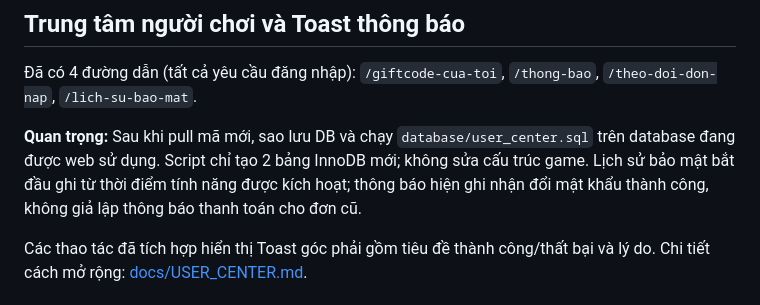
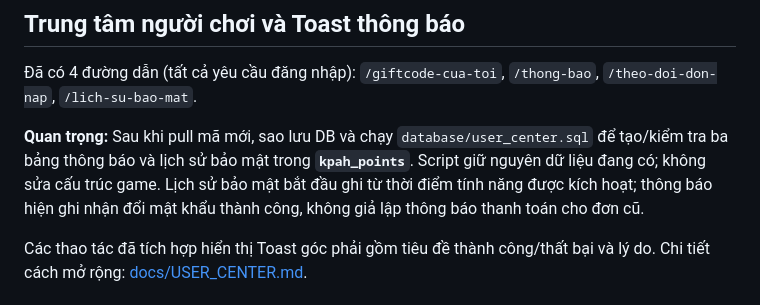
Before and after one commit to thachdeptrai/web-kpah, a Markdown page: README.md, the part around the change. Rendered like a GitHub page.

Commit message:
docs: clarify user center tables belong to kpah_points

```diff
--- a/README.md
+++ b/README.md
@@ -183,7 +183,7 @@ Cấu hình riêng đặt ngoài Git:
 
 Đã có 4 đường dẫn (tất cả yêu cầu đăng nhập): `/giftcode-cua-toi`, `/thong-bao`, `/theo-doi-don-nap`, `/lich-su-bao-mat`.
 
-**Quan trọng:** Sau khi pull mã mới, sao lưu DB và chạy `database/user_center.sql` trên database đang được web sử dụng. Script chỉ tạo 2 bảng InnoDB mới; không sửa cấu trúc game. Lịch sử bảo mật bắt đầu ghi từ thời điểm tính năng được kích hoạt; thông báo hiện ghi nhận đổi mật khẩu thành công, không giả lập thông báo thanh toán cho đơn cũ.
+**Quan trọng:** Sau khi pull mã mới, sao lưu DB và chạy `database/user_center.sql` để tạo/kiểm tra ba bảng thông báo và lịch sử bảo mật trong **`kpah_points`**. Script giữ nguyên dữ liệu đang có; không sửa cấu trúc game. Lịch sử bảo mật bắt đầu ghi từ thời điểm tính năng được kích hoạt; thông báo hiện ghi nhận đổi mật khẩu thành công, không giả lập thông báo thanh toán cho đơn cũ.
 
 Các thao tác đã tích hợp hiển thị Toast góc phải gồm tiêu đề thành công/thất bại và lý do. Chi tiết cách mở rộng: [docs/USER_CENTER.md](docs/USER_CENTER.md).
 
```
